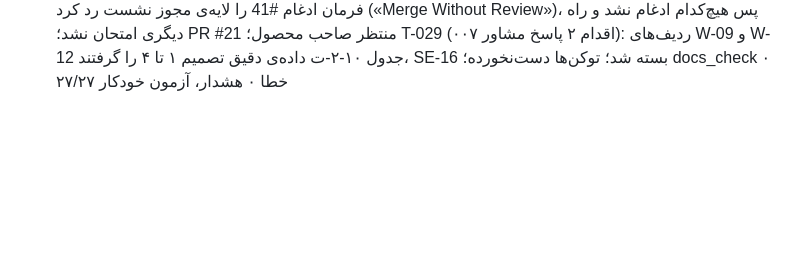
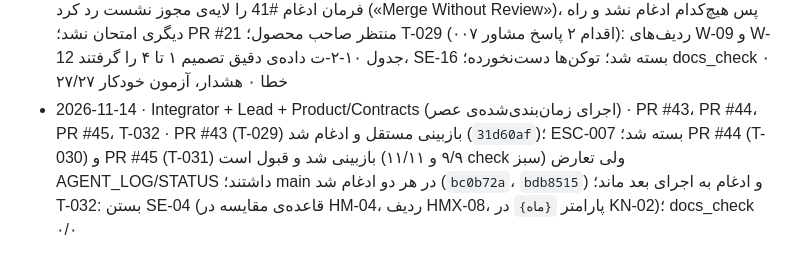
Before and after one commit to BlueHubbot/BlueHesab-Mini, a Markdown page: docs/ops/AGENT_LOG.md, the part around the change. Rendered like a GitHub page; blank space fills up the shorter version.

```diff
--- a/docs/ops/AGENT_LOG.md
+++ b/docs/ops/AGENT_LOG.md
@@ -47,3 +47,4 @@
 - 2026-11-11 · Integrator + Lead + Product/Contracts (اجرای زمان‌بندی‌شده) · PR #37، PR #40، T-027 · PR #37 (T-024) و PR #40 (T-026) بازبینی شد و هر دو قبول است (۹/۹ check سبز، mergeable تمیز؛ مقدارهای نمودار ۲ و تاریخ‌های W-12 مستقل دوباره محاسبه شد)؛ فرمان ادغام #37 را لایه‌ی مجوز نشست رد کرد («Merge Without Review»)، پس هیچ‌کدام ادغام نشد و راه دیگری امتحان نشد؛ PR #21 منتظر صاحب محصول؛ T-027: بستن SE-09 (جدول ۱۰-۲-ب۲ تراکنش‌های مهر ۱۴۰۵ در §10-2، جمله‌ی DS-03، مانده‌های اول دوره‌ی DD-06 برابر `lib/fixtures`)؛ docs_check ۰ خطا ۰ هشدار، آزمون خودکار ۲۷/۲۷ · PR بعدی
 - 2026-11-11 · Integrator + Lead + Tester (اجرای زمان‌بندی‌شده‌ی عصر) · PR #37، PR #40، PR #41، T-028 · PR #37 (T-024) و PR #40 (T-026) بازبینی و با ابزار ادغام GitHub ادغام شد (`ac8cd0e`، `aaa463f`؛ فرمان `gh api` را لایه‌ی مجوز رد کرد)؛ PR #41 (T-027) بازبینی شد و محتوا قبول است (مانده‌های اول دوره با DD-06 دوباره حساب شد)، پس از #40 تعارض AGENT_LOG/STATUS با ادغام main رفع شد (`3fd84a5`) و ادغامش به اجرای بعد ماند؛ T-028 (اقدام ۳ پاسخ مشاور ۰۰۷): `w09Chart2`، `w09Chart3`، `w09Chart4` و `w12Rows` (۲۰۰ ردیف `FixtureListRow`) در `WorstSet` طبق SE-16؛ ۱۴ آزمون تازه؛ CI: analyze بدون خطا، ۱۳۸/۱۳۸ آزمون سبز، rules ۰ تخلف (اجرای 43075730149) · PR #42
 - 2026-11-12 · Integrator + Lead + Product/Contracts (اجرای زمان‌بندی‌شده) · PR #41، PR #42، T-029 · PR #41 (T-027) و PR #42 (T-028) بازبینی مستقل شد و هر دو قبول است (۹/۹ check سبز، mergeable تمیز؛ مانده‌های DD-06 و ۱۲ مقدار نمودار ۲ با اسکریپت جدا بازمحاسبه شد؛ نظر بازبینی روی هر دو PR)؛ فرمان ادغام #41 را لایه‌ی مجوز نشست رد کرد («Merge Without Review»)، پس هیچ‌کدام ادغام نشد و راه دیگری امتحان نشد؛ PR #21 منتظر صاحب محصول؛ T-029 (اقدام ۲ پاسخ مشاور ۰۰۷): ردیف‌های W-09 و W-12 جدول ۱۰-۲-ت داده‌ی دقیق تصمیم ۱ تا ۴ را گرفتند، SE-16 بسته شد؛ توکن‌ها دست‌نخورده؛ docs_check ۰ خطا ۰ هشدار، آزمون خودکار ۲۷/۲۷
+- 2026-11-14 · Integrator + Lead + Product/Contracts (اجرای زمان‌بندی‌شده‌ی عصر) · PR #43، PR #44، PR #45، T-032 · PR #43 (T-029) بازبینی مستقل و ادغام شد (`31d60af`)؛ ESC-007 بسته شد؛ PR #44 (T-030) و PR #45 (T-031) بازبینی شد و قبول است (۹/۹ و ۱۱/۱۱ check سبز) ولی تعارض AGENT_LOG/STATUS داشتند؛ main در هر دو ادغام شد (`bc0b72a`، `bdb8515`) و ادغام به اجرای بعد ماند؛ T-032: بستن SE-04 (قاعده‌ی مقایسه در HM-04، ردیف HMX-08، پارامتر `{ماه}` در KN-02)؛ docs_check ۰/۰
```
Also changed, not shown: docs/ops/STATUS.md (+10 -0 lines).
